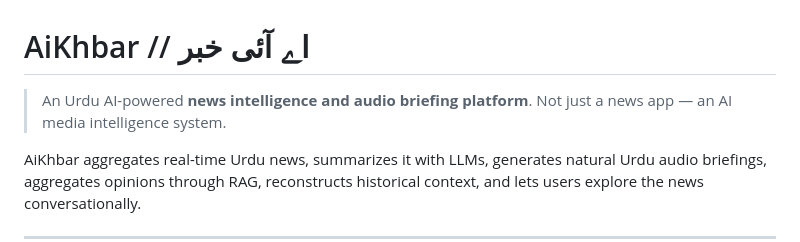
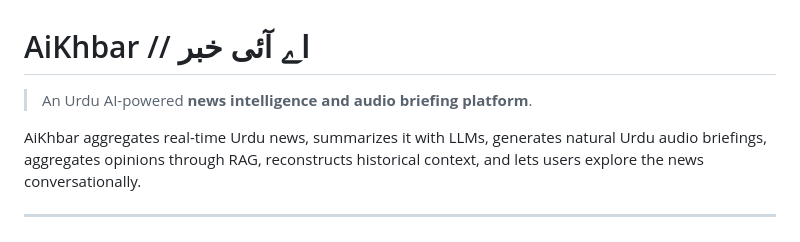
Before and after one commit to omerrfarooqq/AiKhbar, a Markdown page: README.md, the part around the change. GitHub-like rendering.

```diff
--- a/README.md
+++ b/README.md
@@ -1,7 +1,7 @@
 # AiKhbar // اے آئی خبر
 
 > An Urdu AI-powered **news intelligence and audio briefing platform**.
-> Not just a news app — an AI media intelligence system.
+
 
 AiKhbar aggregates real-time Urdu news, summarizes it with LLMs, generates
 natural Urdu audio briefings, aggregates opinions through RAG, reconstructs
```
